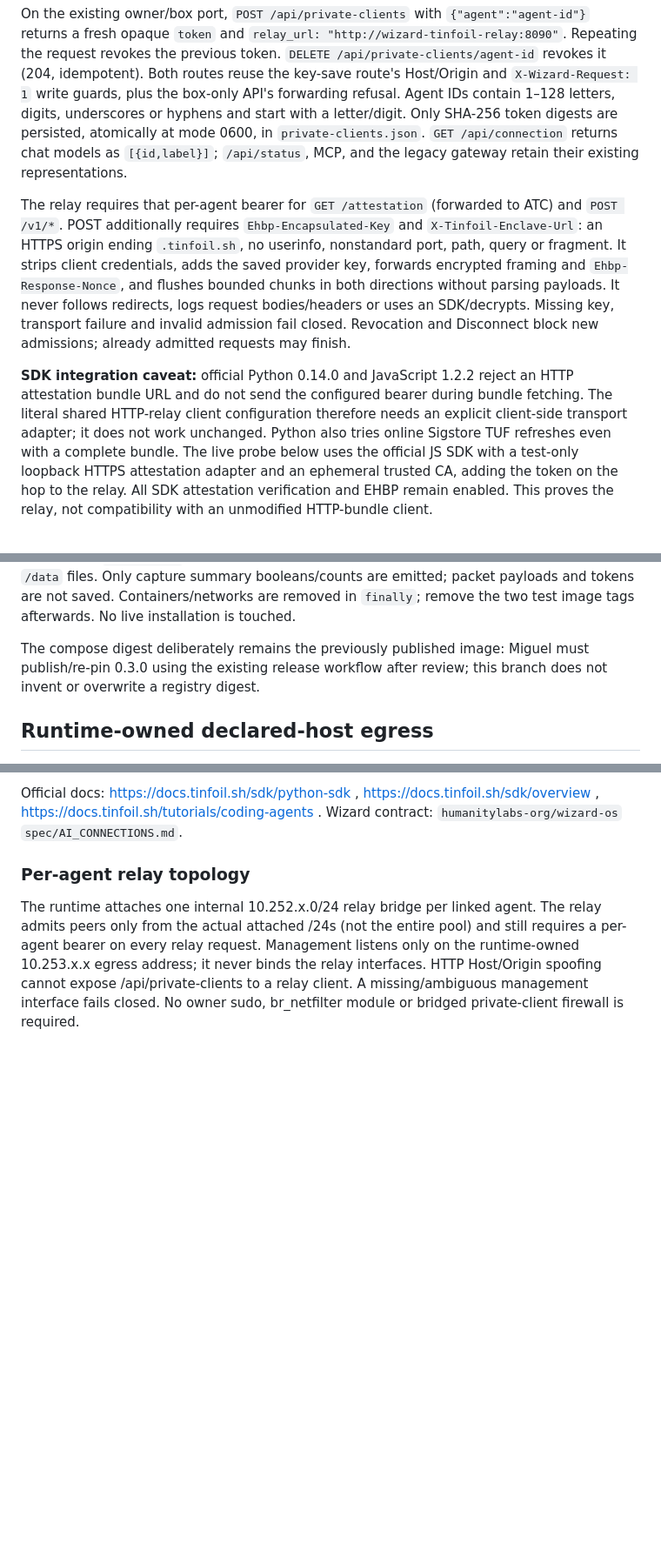
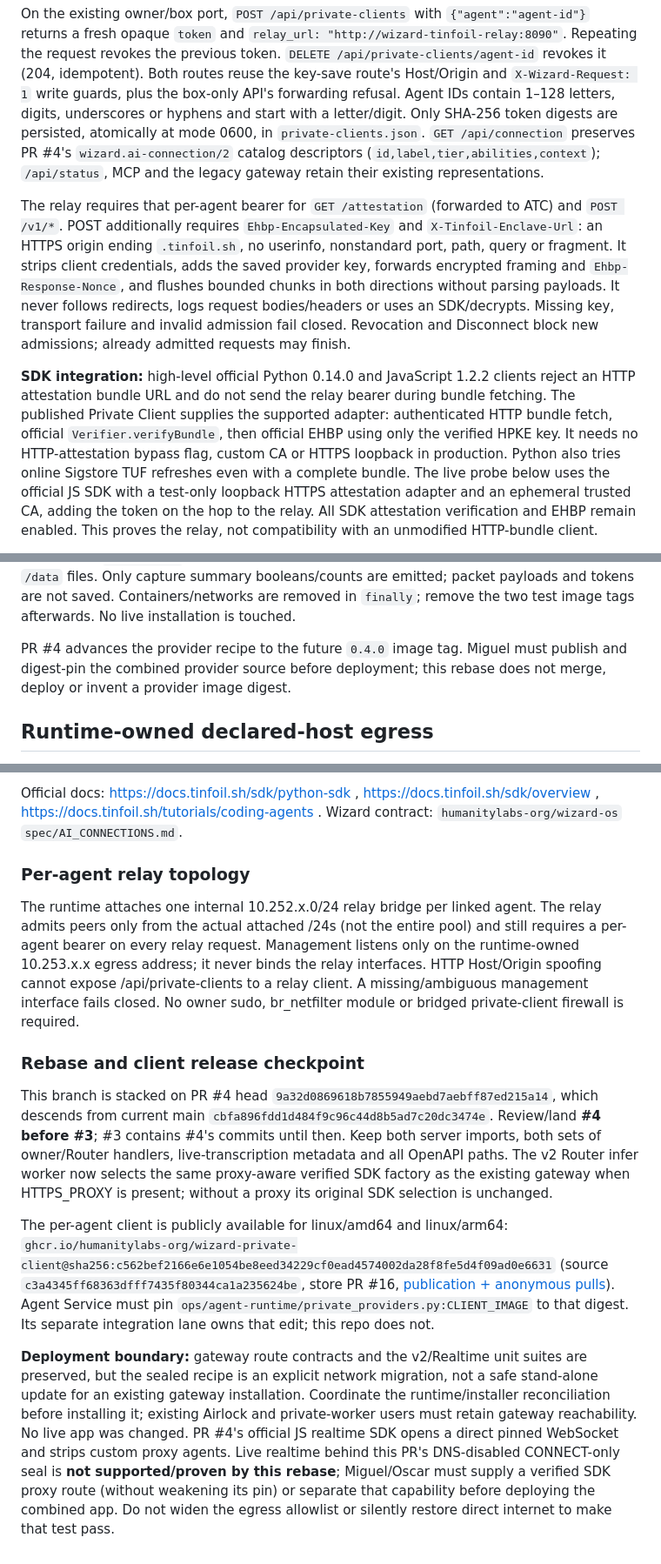
Before and after one commit to defleur-agents/wizard-tinfoil, a Markdown page: README.md, 3 parts joined by grey strips. Shown at 87% size. Drawn GitHub-style; blank space fills up the shorter version.

Commit message:
Record published client digest and sealed realtime deployment boundary

```diff
--- a/README.md
+++ b/README.md
@@ -47,8 +47,9 @@ idempotent). Both routes reuse the key-save route's Host/Origin and
 Agent IDs contain 1–128 letters, digits,
 underscores or hyphens and start with a letter/digit. Only SHA-256 token digests
 are persisted, atomically at mode 0600, in `private-clients.json`.
-`GET /api/connection` returns chat models as `[{id,label}]`; `/api/status`, MCP,
-and the legacy gateway retain their existing representations.
+`GET /api/connection` preserves PR #4's `wizard.ai-connection/2` catalog
+descriptors (`id,label,tier,abilities,context`); `/api/status`, MCP and the
+legacy gateway retain their existing representations.
 
 The relay requires that per-agent bearer for `GET /attestation` (forwarded to
 ATC) and `POST /v1/*`. POST additionally requires `Ehbp-Encapsulated-Key` and
@@ -60,10 +61,12 @@ never follows redirects, logs request bodies/headers or uses an SDK/decrypts.
 Missing key, transport failure and invalid admission fail closed. Revocation
 and Disconnect block new admissions; already admitted requests may finish.
 
-**SDK integration caveat:** official Python 0.14.0 and JavaScript 1.2.2 reject
-an HTTP attestation bundle URL and do not send the configured bearer during
-bundle fetching. The literal shared HTTP-relay client configuration therefore
-needs an explicit client-side transport adapter; it does not work unchanged.
+**SDK integration:** high-level official Python 0.14.0 and JavaScript 1.2.2
+clients reject an HTTP attestation bundle URL and do not send the relay bearer
+during bundle fetching. The published Private Client supplies the supported
+adapter: authenticated HTTP bundle fetch, official `Verifier.verifyBundle`,
+then official EHBP using only the verified HPKE key. It needs no HTTP-attestation
+bypass flag, custom CA or HTTPS loopback in production.
 Python also tries online Sigstore TUF refreshes even with a complete bundle.
 The live probe below uses the official JS SDK with a test-only loopback HTTPS
 attestation adapter and an ephemeral trusted CA, adding the token on the hop
@@ -92,9 +95,9 @@ app `/data` files. Only capture summary booleans/counts are emitted; packet
 payloads and tokens are not saved. Containers/networks are removed in `finally`;
 remove the two test image tags afterwards. No live installation is touched.
 
-The compose digest deliberately remains the previously published image:
-Miguel must publish/re-pin 0.3.0 using the existing release workflow after review;
-this branch does not invent or overwrite a registry digest.
+PR #4 advances the provider recipe to the future `0.4.0` image tag. Miguel
+must publish and digest-pin the combined provider source before deployment;
+this rebase does not merge, deploy or invent a provider image digest.
 
 ## Runtime-owned declared-host egress
 
@@ -176,3 +179,32 @@ only on the runtime-owned 10.253.x.x egress address; it never binds the relay
 interfaces. HTTP Host/Origin spoofing cannot expose /api/private-clients to a
 relay client. A missing/ambiguous management interface fails closed. No owner
 sudo, br_netfilter module or bridged private-client firewall is required.
+
+### Rebase and client release checkpoint
+
+This branch is stacked on PR #4 head `9a32d0869618b7855949aebd7aebff87ed215a14`,
+which descends from current main `cbfa896fdd1d484f9c96c44d8b5ad7c20dc3474e`.
+Review/land **#4 before #3**; #3 contains #4's commits until then. Keep both
+server imports, both sets of owner/Router handlers, live-transcription metadata
+and all OpenAPI paths. The v2 Router infer worker now selects the same proxy-aware
+verified SDK factory as the existing gateway when HTTPS_PROXY is present;
+without a proxy its original SDK selection is unchanged.
+
+The per-agent client is publicly available for linux/amd64 and linux/arm64:
+`ghcr.io/humanitylabs-org/wizard-private-client@sha256:c562bef2166e6e1054be8eed34229cf0ead4574002da28f8fe5d4f09ad0e6631`
+(source `c3a4345ff68363dfff7435f80344ca1a235624be`, store PR #16,
+[publication + anonymous pulls](https://github.com/humanitylabs-org/wizard-app-store/actions/runs/40115387940)).
+Agent Service must pin `ops/agent-runtime/private_providers.py:CLIENT_IMAGE`
+to that digest. Its separate integration lane owns that edit; this repo does not.
+
+**Deployment boundary:** gateway route contracts and the v2/Realtime unit suites
+are preserved, but the sealed recipe is an explicit network migration, not a
+safe stand-alone update for an existing gateway installation. Coordinate the
+runtime/installer reconciliation before installing it; existing Airlock and
+private-worker users must retain gateway reachability. No live app was changed.
+PR #4's official JS realtime SDK opens a direct pinned WebSocket and strips
+custom proxy agents. Live realtime behind this PR's DNS-disabled CONNECT-only
+seal is **not supported/proven by this rebase**; Miguel/Oscar must supply a
+verified SDK proxy route (without weakening its pin) or separate that capability
+before deploying the combined app. Do not widen the egress allowlist or silently
+restore direct internet to make that test pass.
```
